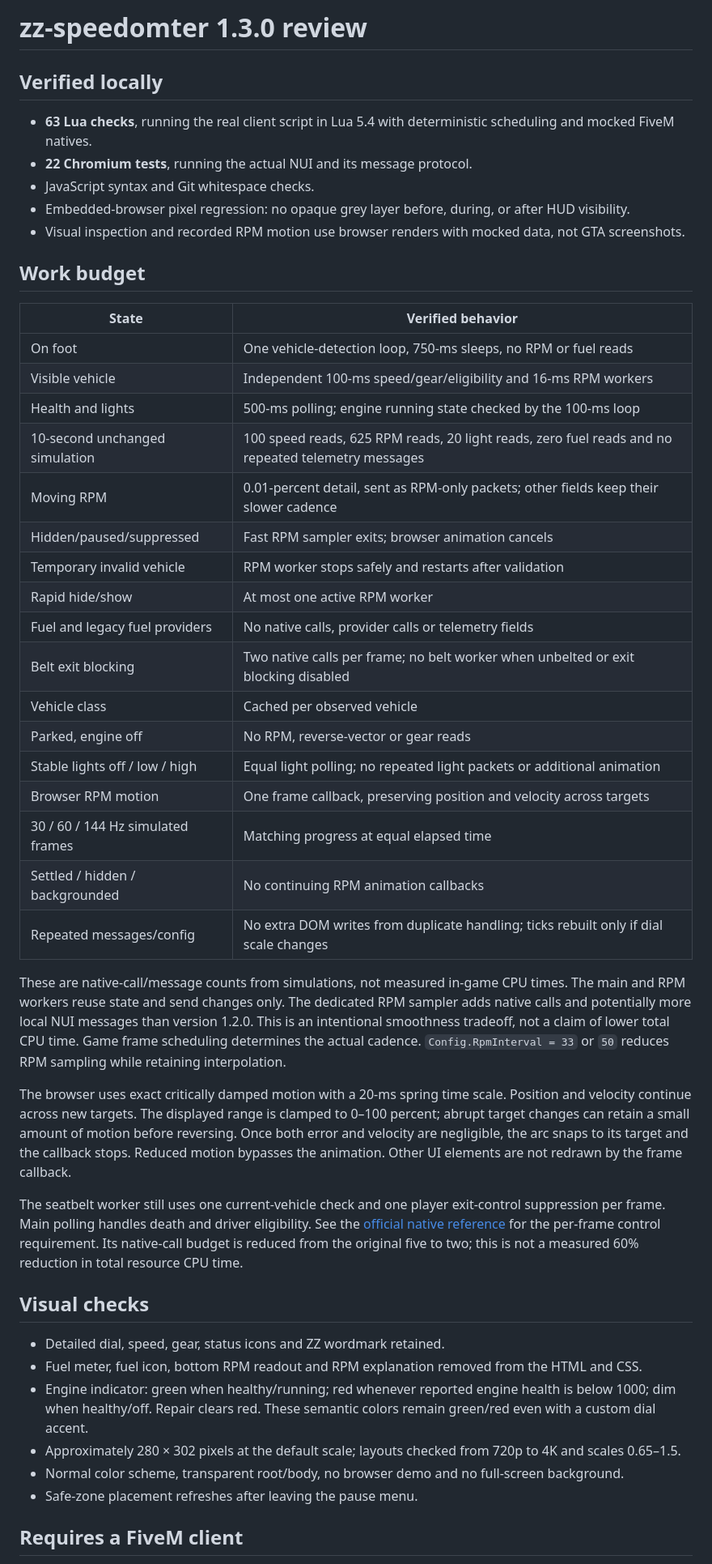
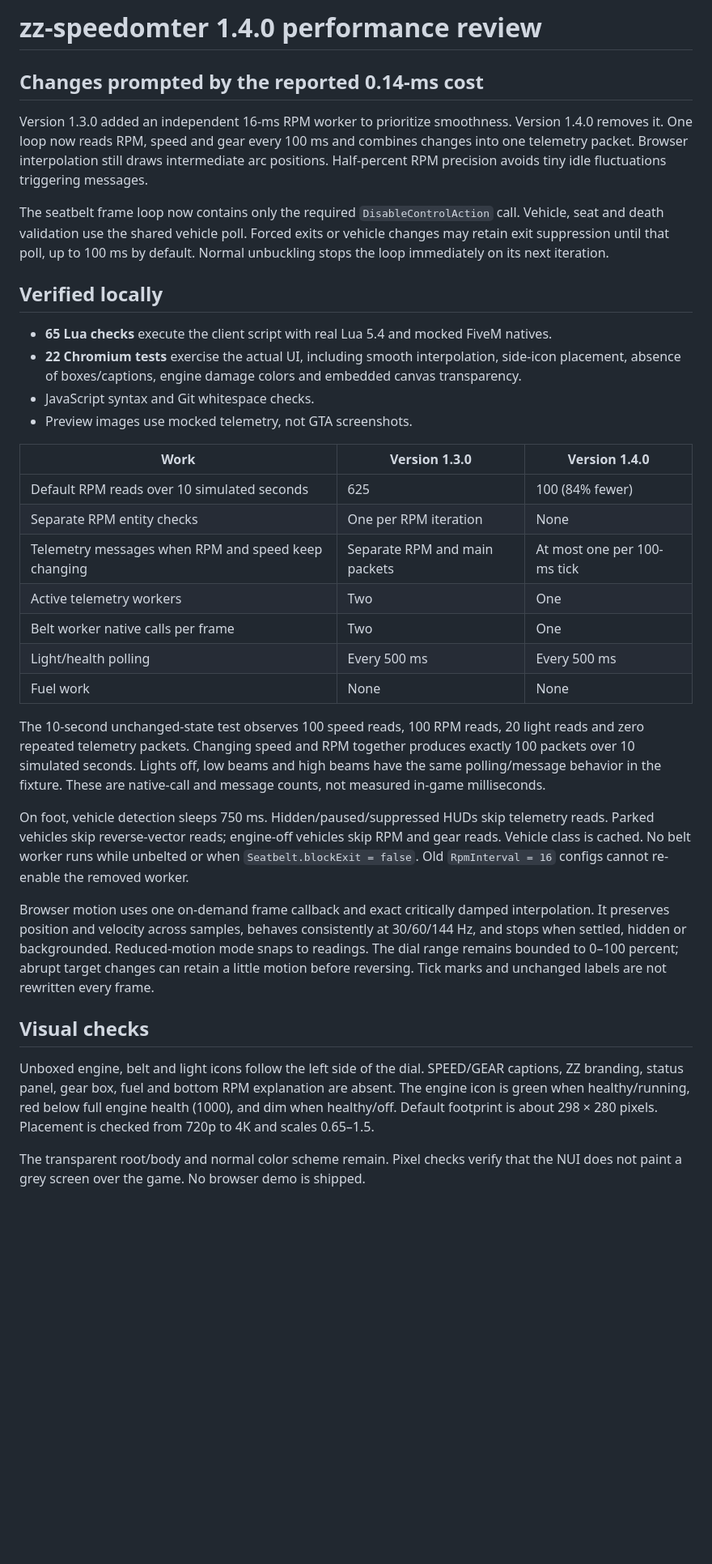
Before and after one commit to zogzi/Speedometer, a Markdown page: PERFORMANCE.md, the part around one of its changes. Shown at 81% size. Rendered like a GitHub page; blank space fills up the shorter version.

```diff
--- a/PERFORMANCE.md
+++ b/PERFORMANCE.md
@@ -1,49 +1,37 @@
-# zz-speedomter 1.3.0 review
+# zz-speedomter 1.4.0 performance review
+
+## Changes prompted by the reported 0.14-ms cost
+
+Version 1.3.0 added an independent 16-ms RPM worker to prioritize smoothness. Version 1.4.0 removes it. One loop now reads RPM, speed and gear every 100 ms and combines changes into one telemetry packet. Browser interpolation still draws intermediate arc positions. Half-percent RPM precision avoids tiny idle fluctuations triggering messages.
+
+The seatbelt frame loop now contains only the required `DisableControlAction` call. Vehicle, seat and death validation use the shared vehicle poll. Forced exits or vehicle changes may retain exit suppression until that poll, up to 100 ms by default. Normal unbuckling stops the loop immediately on its next iteration.
 
 ## Verified locally
 
-- **63 Lua checks**, running the real client script in Lua 5.4 with deterministic scheduling and mocked FiveM natives.
-- **22 Chromium tests**, running the actual NUI and its message protocol.
+- **65 Lua checks** execute the client script with real Lua 5.4 and mocked FiveM natives.
+- **22 Chromium tests** exercise the actual UI, including smooth interpolation, side-icon placement, absence of boxes/captions, engine damage colors and embedded canvas transparency.
 - JavaScript syntax and Git whitespace checks.
-- Embedded-browser pixel regression: no opaque grey layer before, during, or after HUD visibility.
-- Visual inspection and recorded RPM motion use browser renders with mocked data, not GTA screenshots.
+- Preview images use mocked telemetry, not GTA screenshots.
 
-## Work budget
+| Work | Version 1.3.0 | Version 1.4.0 |
+| --- | --- | --- |
+| Default RPM reads over 10 simulated seconds | 625 | 100 (84% fewer) |
+| Separate RPM entity checks | One per RPM iteration | None |
+| Telemetry messages when RPM and speed keep changing | Separate RPM and main packets | At most one per 100-ms tick |
+| Active telemetry workers | Two | One |
+| Belt worker native calls per frame | Two | One |
+| Light/health polling | Every 500 ms | Every 500 ms |
+| Fuel work | None | None |
 
-| State | Verified behavior |
-| --- | --- |
-| On foot | One vehicle-detection loop, 750-ms sleeps, no RPM or fuel reads |
-| Visible vehicle | Independent 100-ms speed/gear/eligibility and 16-ms RPM workers |
-| Health and lights | 500-ms polling; engine running state checked by the 100-ms loop |
-| 10-second unchanged simulation | 100 speed reads, 625 RPM reads, 20 light reads, zero fuel reads and no repeated telemetry messages |
-| Moving RPM | 0.01-percent detail, sent as RPM-only packets; other fields keep their slower cadence |
-| Hidden/paused/suppressed | Fast RPM sampler exits; browser animation cancels |
-| Temporary invalid vehicle | RPM worker stops safely and restarts after validation |
-| Rapid hide/show | At most one active RPM worker |
-| Fuel and legacy fuel providers | No native calls, provider calls or telemetry fields |
-| Belt exit blocking | Two native calls per frame; no belt worker when unbelted or exit blocking disabled |
-| Vehicle class | Cached per observed vehicle |
-| Parked, engine off | No RPM, reverse-vector or gear reads |
-| Stable lights off / low / high | Equal light polling; no repeated light packets or additional animation |
-| Browser RPM motion | One frame callback, preserving position and velocity across targets |
-| 30 / 60 / 144 Hz simulated frames | Matching progress at equal elapsed time |
-| Settled / hidden / backgrounded | No continuing RPM animation callbacks |
-| Repeated messages/config | No extra DOM writes from duplicate handling; ticks rebuilt only if dial scale changes |
+The 10-second unchanged-state test observes 100 speed reads, 100 RPM reads, 20 light reads and zero repeated telemetry packets. Changing speed and RPM together produces exactly 100 packets over 10 simulated seconds. Lights off, low beams and high beams have the same polling/message behavior in the fixture. These are native-call and message counts, not measured in-game milliseconds.
 
-These are native-call/message counts from simulations, not measured in-game CPU times. The main and RPM workers reuse state and send changes only. The dedicated RPM sampler adds native calls and potentially more local NUI messages than version 1.2.0. This is an intentional smoothness tradeoff, not a claim of lower total CPU time. Game frame scheduling determines the actual cadence. `Config.RpmInterval = 33` or `50` reduces RPM sampling while retaining interpolation.
+On foot, vehicle detection sleeps 750 ms. Hidden/paused/suppressed HUDs skip telemetry reads. Parked vehicles skip reverse-vector reads; engine-off vehicles skip RPM and gear reads. Vehicle class is cached. No belt worker runs while unbelted or when `Seatbelt.blockExit = false`. Old `RpmInterval = 16` configs cannot re-enable the removed worker.
 
-The browser uses exact critically damped motion with a 20-ms spring time scale. Position and velocity continue across new targets. The displayed range is clamped to 0–100 percent; abrupt target changes can retain a small amount of motion before reversing. Once both error and velocity are negligible, the arc snaps to its target and the callback stops. Reduced motion bypasses the animation. Other UI elements are not redrawn by the frame callback.
-
-The seatbelt worker still uses one current-vehicle check and one player exit-control suppression per frame. Main polling handles death and driver eligibility. See the [official native reference](https://github.com/citizenfx/natives/blob/master/PAD/DisableControlAction.md) for the per-frame control requirement. Its native-call budget is reduced from the original five to two; this is not a measured 60% reduction in total resource CPU time.
+Browser motion uses one on-demand frame callback and exact critically damped interpolation. It preserves position and velocity across samples, behaves consistently at 30/60/144 Hz, and stops when settled, hidden or backgrounded. Reduced-motion mode snaps to readings. The dial range remains bounded to 0–100 percent; abrupt target changes can retain a little motion before reversing. Tick marks and unchanged labels are not rewritten every frame.
 
 ## Visual checks
 
-- Detailed dial, speed, gear, status icons and ZZ wordmark retained.
-- Fuel meter, fuel icon, bottom RPM readout and RPM explanation removed from the HTML and CSS.
-- Engine indicator: green when healthy/running; red whenever reported engine health is below 1000; dim when healthy/off. Repair clears red. These semantic colors remain green/red even with a custom dial accent.
-- Approximately 280 × 302 pixels at the default scale; layouts checked from 720p to 4K and scales 0.65–1.5.
-- Normal color scheme, transparent root/body, no browser demo and no full-screen background.
-- Safe-zone placement refreshes after leaving the pause menu.
+Unboxed engine, belt and light icons follow the left side of the dial. SPEED/GEAR captions, ZZ branding, status panel, gear box, fuel and bottom RPM explanation are absent. The engine icon is green when healthy/running, red below full engine health (1000), and dim when healthy/off. Default footprint is about 298 × 280 pixels. Placement is checked from 720p to 4K and scales 0.65–1.5.
 
-## Requires a FiveM client
+The transparent root/body and normal color scheme remain. Pixel checks verify that the NUI does not paint a grey screen over the game. No browser demo is shipped.
 
```
Also changed, not shown: other parts of PERFORMANCE.md (+5 -1 lines), INSTALL.md (+4 -2 lines), README.md (+8 -9 lines), docs/preview.png, 7 other files.
